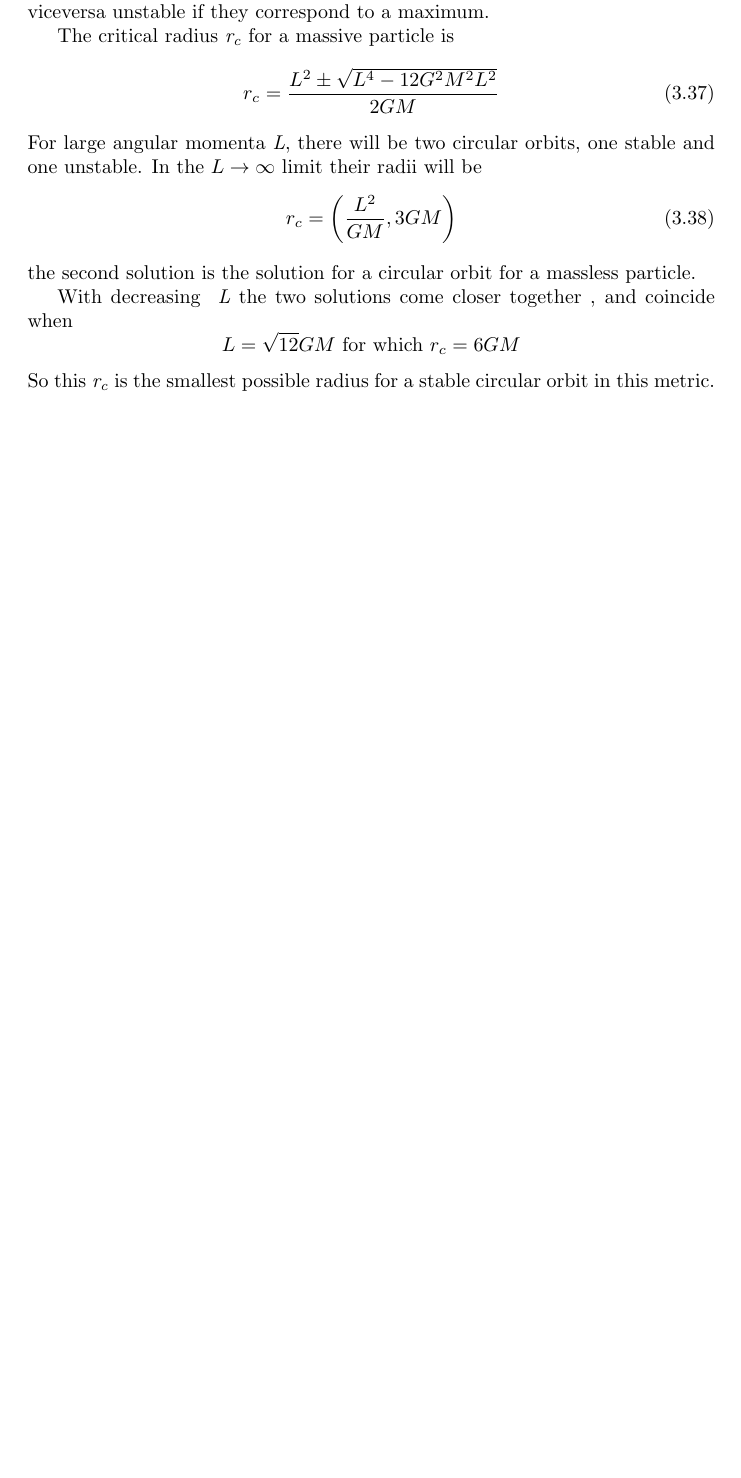
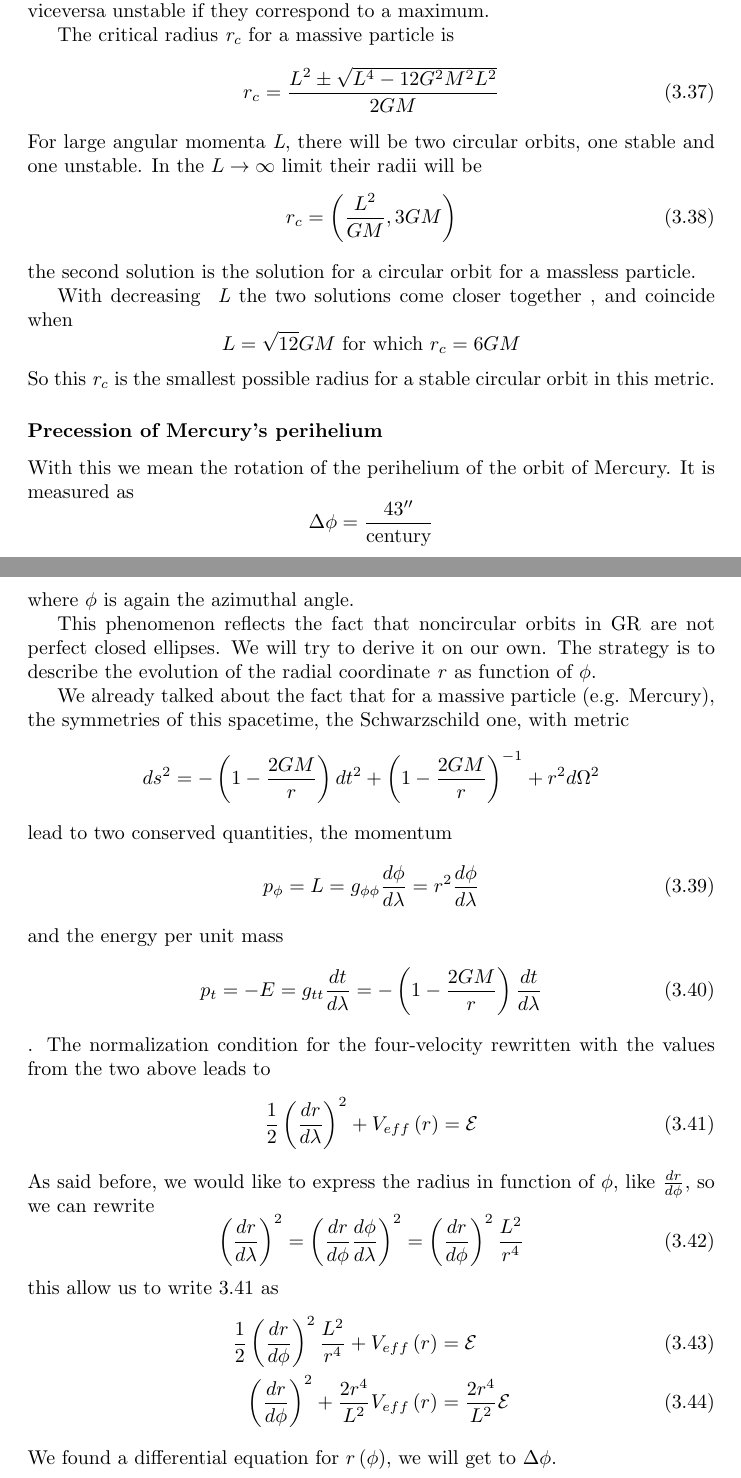
Before and after one commit to BelliLuigi/RG, a LaTeX thesis (main.tex, which reads lec17.tex): part of page 81 of 81 before the commit and two parts of pages 81 and 82 of 82 after it, the two joined at a grey line, cut so that both start at the same text, the shorter picture padded with empty space. Compiled offline with pdfLaTeX.

Commit message:
done lec17

```diff
--- a/lec17.tex
+++ b/lec17.tex
@@ -209,3 +211,37 @@ With decreasing \emph{ L} the two solutions come closer together , and coincide
 	L = \sqrt{12}GM \text{ for which } r_{c} = 6GM
 \]
 So this \emph{r\textsubscript{c}} is the smallest possible radius for a stable circular orbit in this metric.
+
+\subsubsection{Precession of Mercury's perihelium}
+With this we mean the rotation of the perihelium of the orbit of Mercury. It is measured as
+\[
+\Delta \phi = \frac{43^{\prime \prime }}{\text{century}}
+\]
+where $\phi $ is again the azimuthal angle. \par
+This phenomenon reflects the fact that noncircular orbits in GR are not perfect closed ellipses. We will try to derive it on our own. The strategy is to describe the evolution of the radial coordinate \emph{r} as function of $\phi $.\par
+We already talked about the fact that for a massive particle (e.g. Mercury), the symmetries of this spacetime, the Schwarzschild one, with metric
+\[
+ds^{2} = -\left( 1- \frac{2GM}{r} \right)dt^{2} + \left( 1- \frac{2GM}{r} \right)^{-1} + r^{2}d\Omega ^{2}
+\]
+lead to two conserved quantities, the momentum
+\begin{equation}
+	p_{\phi } = L = g_{\phi \phi } \frac{d \phi }{d \lambda } = r^{2} \frac{d \phi }{d \lambda }
+\end{equation}
+and the energy per unit mass
+\begin{equation}
+p_{t} = - E = g_{tt}\frac{d t}{d \lambda } = - \left( 1- \frac{2GM}{r} \right) \frac{d t }{d \lambda }
+\end{equation}.
+The normalization condition for the four-velocity rewritten with the values from the two above leads to
+\begin{equation}\label{eq:porcocane}
+\frac{1}{2}\left( \frac{d r}{d \lambda } \right)^{2} + V_{eff}\left( r \right) = \mathcal{E}
+\end{equation}
+As said before, we would like to express the radius in function of $\phi $, like $\frac{d r}{d \phi }$, so we can rewrite
+\begin{equation}
+	\left( \frac{d r}{d \lambda } \right) ^{2} = \left( \frac{d r}{d \phi } \frac{d \phi }{d \lambda } \right)^{2} = \left( \frac{d r}{d \phi } \right)^{2} \frac{L^{2}}{r^{4}}
+\end{equation}
+this allow us to write \ref{eq:porcocane} as
+\begin{align}
+	\frac{1}{2} \left( \frac{d r}{d \phi } \right)^{2} \frac{L^{2}}{r^{4}} + V_{eff}\left( r \right) &= \mathcal{E} \\
+	\left( \frac{d r}{d \phi } \right)^{2} + \frac{2r^{4}}{L^{2}}V_{eff}\left( r \right) &= \frac{2r^{4}}{L^{2}}\mathcal{E}
+\end{align}
+We found a differential equation for $r\left( \phi  \right)$, we will get to $\Delta \phi $.
```
Also changed, not shown: main.pdf, lec17.tex (26 more changed lines), 7 other files.
